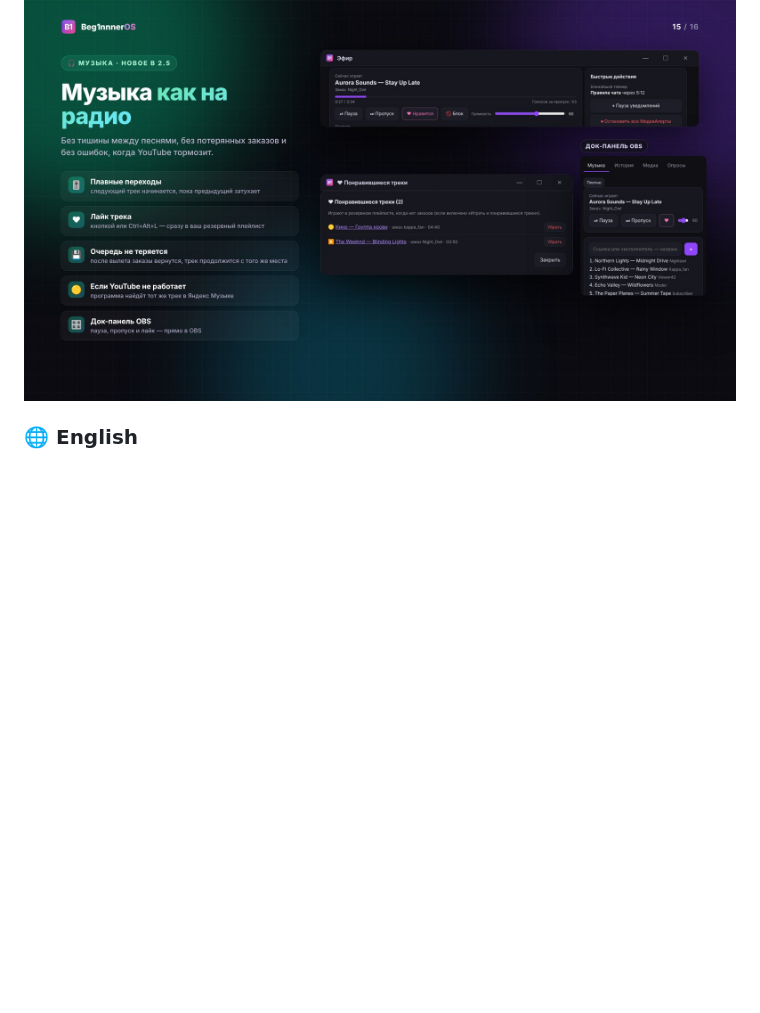
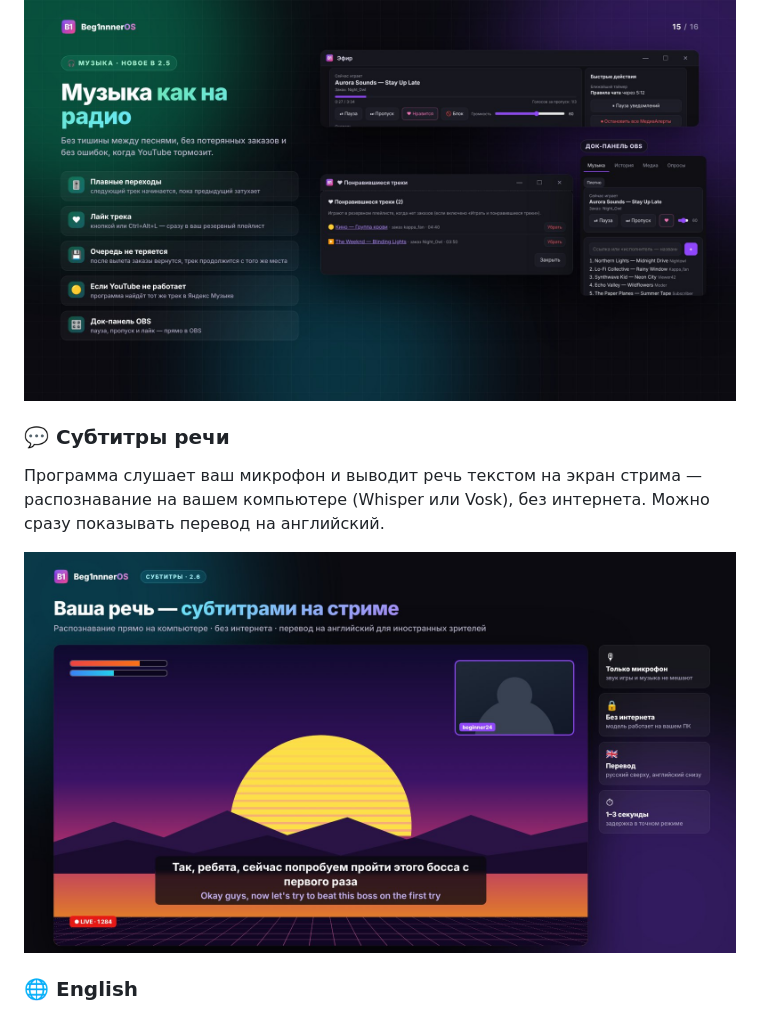
Before and after one commit to beg1nnner/Beg1nnnerOS, a Markdown page: README.md, the part around the change. GitHub-like rendering; pictures changed too: docs/img/17-subtitles.jpg (added); blank space fills up the shorter version.

```diff
--- a/README.md
+++ b/README.md
@@ -100,6 +100,12 @@ Shazam в чате, перевод чата, исправление раскла
 Плавные переходы между треками, лайк трека в резервный плейлист, очередь не теряется при вылете, Яндекс Музыка, если YouTube не работает.
 
 ![🎚 Музыка как на радио](docs/img/15-music-2-5.jpg)
+
+### 💬 Субтитры речи
+
+Программа слушает ваш микрофон и выводит речь текстом на экран стрима — распознавание на вашем компьютере (Whisper или Vosk), без интернета. Можно сразу показывать перевод на английский.
+
+![💬 Субтитры речи](docs/img/17-subtitles.jpg)
 
 ### 🌐 English
 
```
Also changed, not shown: CHANGELOG.md (+8 -0 lines), 14 other files.
